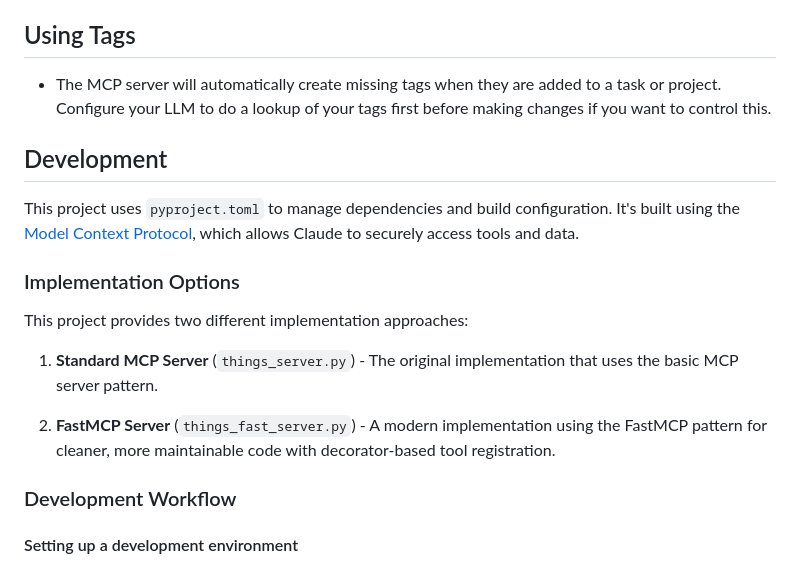
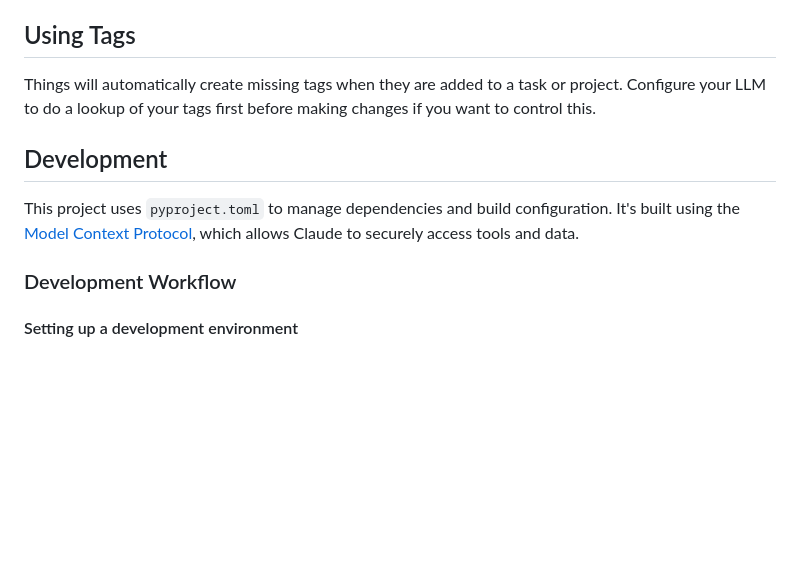
Before and after one commit to rossshannon/Things3-MCP, a Markdown page: README.md, the part around one of its changes. Drawn GitHub-style; blank space fills up the shorter version.

```diff
--- a/README.md
+++ b/README.md
@@ -192,19 +193,11 @@ Restart the Claude Desktop app to apply the changes.
 - `filter_tags` (optional) - Optional tags to filter by
 
 ## Using Tags
-- The MCP server will automatically create missing tags when they are added to a task or project. Configure your LLM to do a lookup of your tags first before making changes if you want to control this.
+Things will automatically create missing tags when they are added to a task or project. Configure your LLM to do a lookup of your tags first before making changes if you want to control this.
 
 ## Development
 
 This project uses `pyproject.toml` to manage dependencies and build configuration. It's built using the [Model Context Protocol](https://modelcontextprotocol.io), which allows Claude to securely access tools and data.
-
-### Implementation Options
-
-This project provides two different implementation approaches:
-
-1. **Standard MCP Server** (`things_server.py`) - The original implementation that uses the basic MCP server pattern.
-
-2. **FastMCP Server** (`things_fast_server.py`) - A modern implementation using the FastMCP pattern for cleaner, more maintainable code with decorator-based tool registration.
 
 ### Development Workflow
 
```
Also changed, not shown: other parts of README.md (+22 -29 lines), docs/images/Things3-mcp-test-suite.png (added), docs/images/Things3-subtasks-markdown-checklist.png (added), 1 other file.
